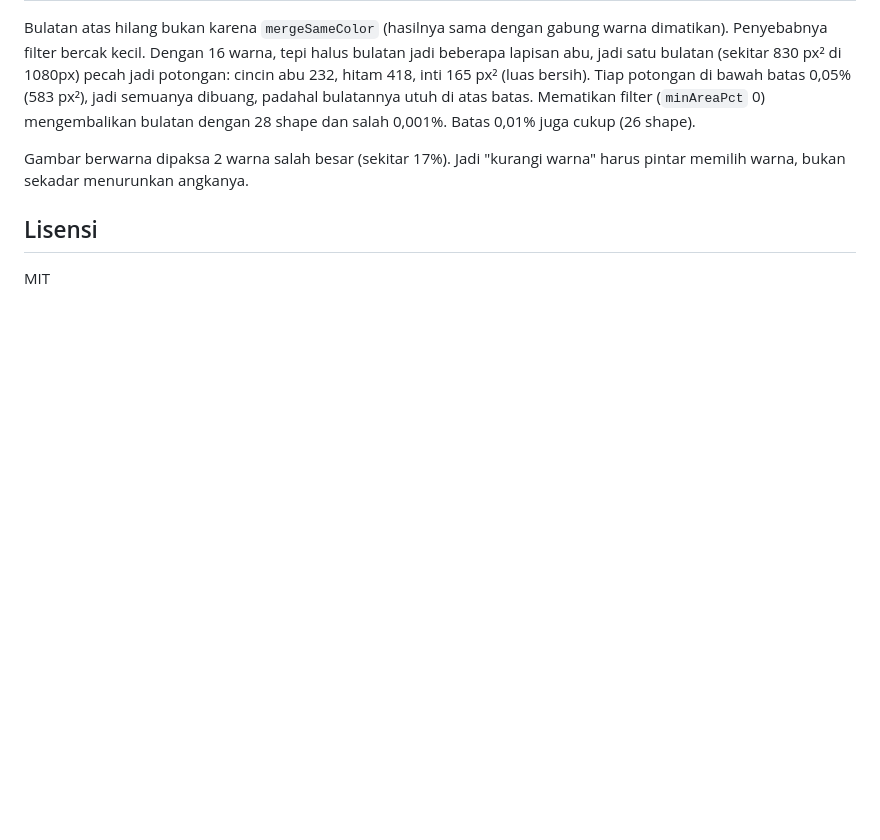
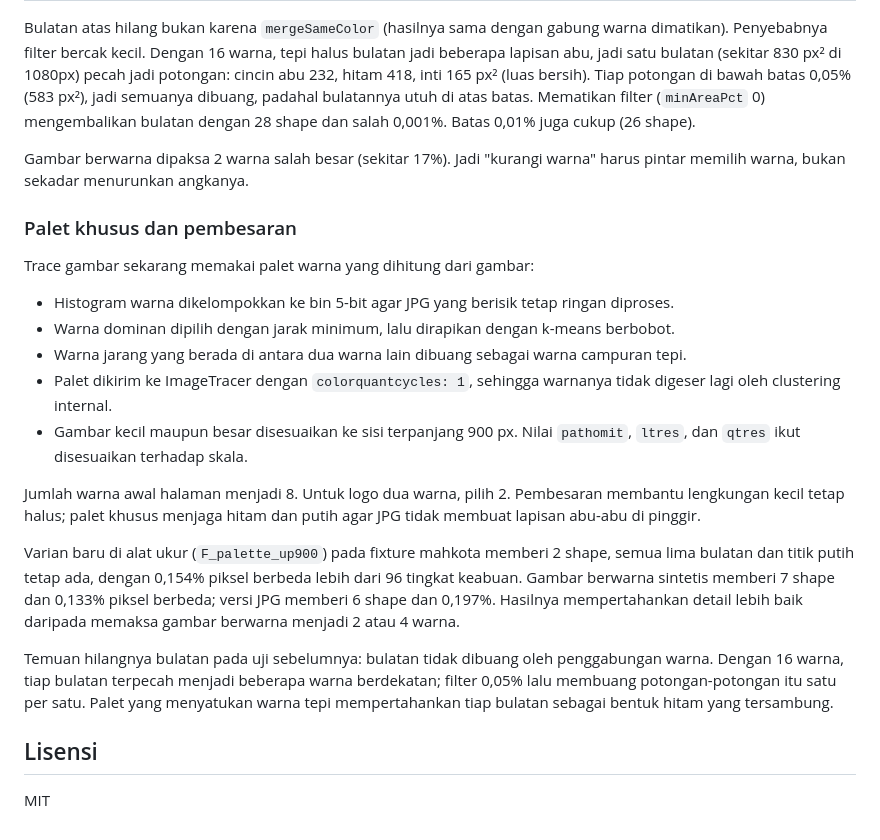
Before and after one commit to nopanpeno/NvanVector, a Markdown page: README.md, the part around the change. GitHub-like rendering; blank space fills up the shorter version.

Commit message:
Improve image tracing palette and resolution
Co-Authored-By: Claude Sonnet 5.5 <noreply@anthropic.com>

```diff
--- a/README.md
+++ b/README.md
@@ -122,6 +122,22 @@ Bulatan atas hilang bukan karena `mergeSameColor` (hasilnya sama dengan gabung w
 
 Gambar berwarna dipaksa 2 warna salah besar (sekitar 17%). Jadi "kurangi warna" harus pintar memilih warna, bukan sekadar menurunkan angkanya.
 
+### Palet khusus dan pembesaran
+
+Trace gambar sekarang memakai palet warna yang dihitung dari gambar:
+
+- Histogram warna dikelompokkan ke bin 5-bit agar JPG yang berisik tetap ringan diproses.
+- Warna dominan dipilih dengan jarak minimum, lalu dirapikan dengan k-means berbobot.
+- Warna jarang yang berada di antara dua warna lain dibuang sebagai warna campuran tepi.
+- Palet dikirim ke ImageTracer dengan `colorquantcycles: 1`, sehingga warnanya tidak digeser lagi oleh clustering internal.
+- Gambar kecil maupun besar disesuaikan ke sisi terpanjang 900 px. Nilai `pathomit`, `ltres`, dan `qtres` ikut disesuaikan terhadap skala.
+
+Jumlah warna awal halaman menjadi 8. Untuk logo dua warna, pilih 2. Pembesaran membantu lengkungan kecil tetap halus; palet khusus menjaga hitam dan putih agar JPG tidak membuat lapisan abu-abu di pinggir.
+
+Varian baru di alat ukur (`F_palette_up900`) pada fixture mahkota memberi 2 shape, semua lima bulatan dan titik putih tetap ada, dengan 0,154% piksel berbeda lebih dari 96 tingkat keabuan. Gambar berwarna sintetis memberi 7 shape dan 0,133% piksel berbeda; versi JPG memberi 6 shape dan 0,197%. Hasilnya mempertahankan detail lebih baik daripada memaksa gambar berwarna menjadi 2 atau 4 warna.
+
+Temuan hilangnya bulatan pada uji sebelumnya: bulatan tidak dibuang oleh penggabungan warna. Dengan 16 warna, tiap bulatan terpecah menjadi beberapa warna berdekatan; filter 0,05% lalu membuang potongan-potongan itu satu per satu. Palet yang menyatukan warna tepi mempertahankan tiap bulatan sebagai bentuk hitam yang tersambung.
+
 ## Lisensi
 
 MIT
```
